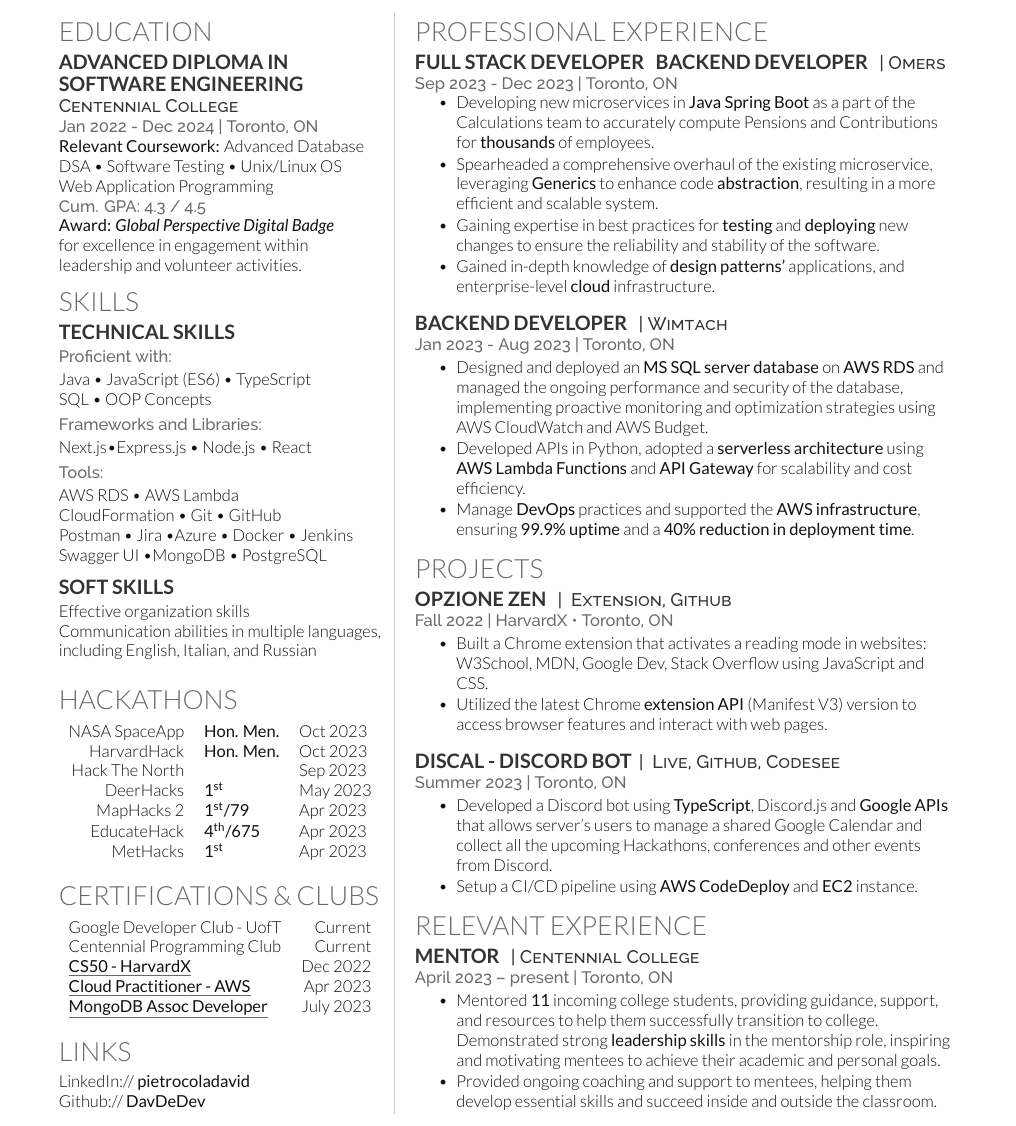
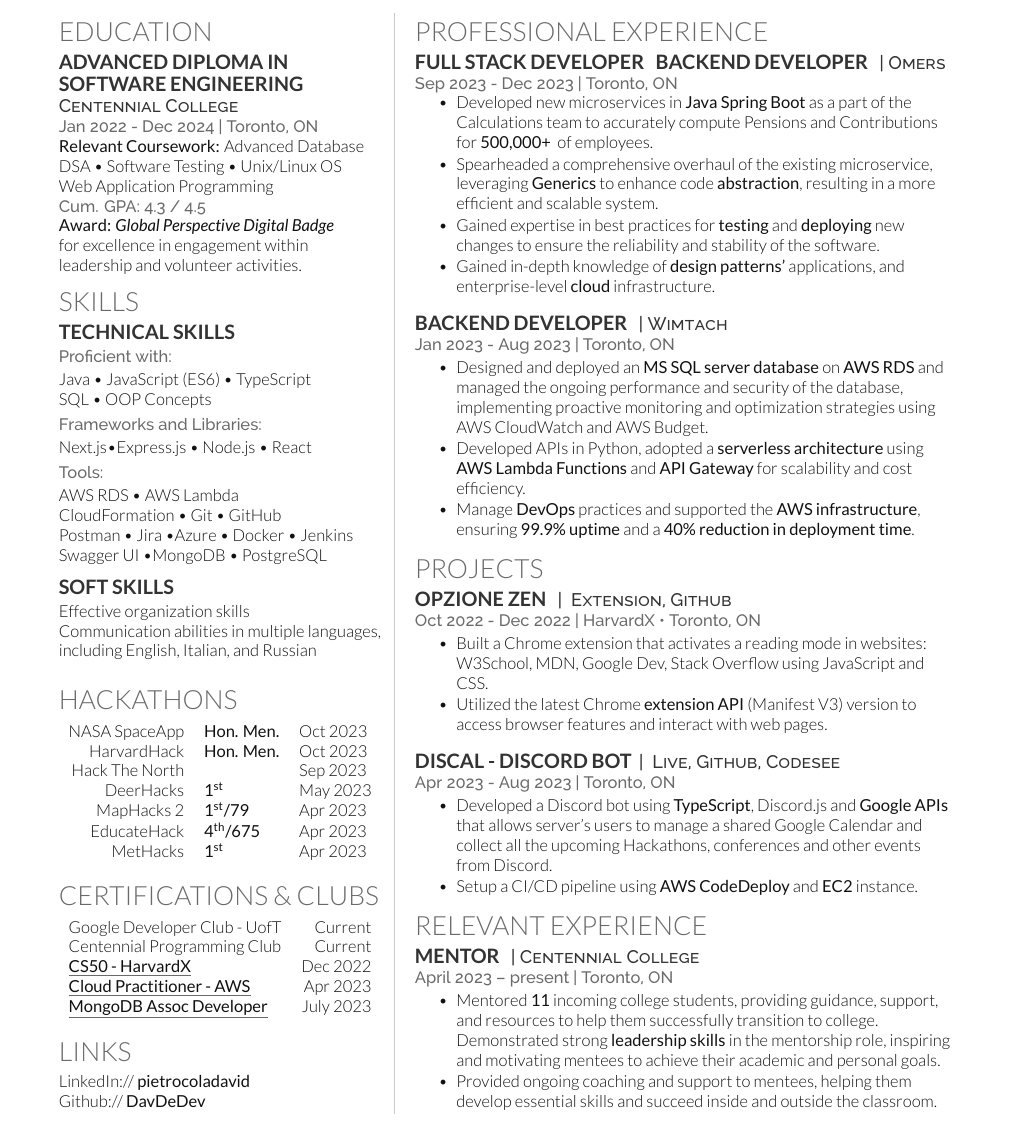
Before and after one commit to DavDeDev/Resume, a LaTeX CV (DavidPietrocola-resume.tex, which reads sections/experiences.tex, sections/projects.tex): part of the page, cut so that both start at the same text. Compiled offline with XeLaTeX.

Commit message:
fix: modifies projects' timelines

```diff
--- a/sections/experiences.tex
+++ b/sections/experiences.tex
@@ -11,9 +11,9 @@
 \location{Sep 2023 - Dec 2023 | Toronto, ON}
 \vspace{\topsep} % Hacky fix for awkward extra vertical space
 \begin{tightemize}
-  \item Developing new microservices in {\bf Java Spring Boot} as a part of the Calculations team to accurately compute Pensions and Contributions for {\bf thousands} of employees.
+  \item Developed new microservices in {\bf Java Spring Boot} as a part of the Calculations team to accurately compute Pensions and Contributions for {\bf 500,000+ } of employees.
   \item Spearheaded a comprehensive overhaul of the existing microservice, leveraging {\bf Generics} to enhance code {\bf abstraction}, resulting in a more efficient and scalable system.
-  \item Gaining expertise in best practices for {\bf testing} and {\bf deploying} new changes to ensure the reliability and stability of the software.
+  \item Gained expertise in best practices for {\bf testing} and {\bf deploying} new changes to ensure the reliability and stability of the software.
   \item Gained in-depth knowledge of {\bf design patterns'} applications, and enterprise-level {\bf cloud} infrastructure.
 \end{tightemize}
 
--- a/sections/projects.tex
+++ b/sections/projects.tex
@@ -15,7 +15,7 @@
 
 \runsubsection{Opzione Zen}
 \descript{| \href{https://chrome.google.com/webstore/detail/opzione-zen/pbkpdonipildmhpcpdjegimbhnkogpfi}{ Extension},\href{https://github.com/DavDeDev/Opzione-Zen}{ Github} }
-\location{Fall 2022 | HarvardX \textbullet{} Toronto, ON}
+\location{Oct 2022 - Dec 2022 | HarvardX \textbullet{} Toronto, ON}
 \begin{tightemize}
   \item Built a Chrome extension that activates a reading mode in websites: W3School, MDN, Google Dev, Stack Overflow using JavaScript and CSS.
   \item Utilized the latest Chrome {\bf extension API} (Manifest V3) version to access browser features and interact with web pages.
@@ -33,7 +33,7 @@
 % \sectionsep
 
 \runsubsection{DisCal - Discord Bot}\descript{|  \href{https://discord.gg/8JteNuBzvG}{ Live}, \href{https://github.com/DavDeDev/DisCal}{Github}, \href{https://app.codesee.io/maps/public/94cb8890-2cba-11ee-bc2e-37ecf848c013}{Codesee} }
-\location{Summer 2023 | Toronto, ON}
+\location{Apr 2023 - Aug 2023 | Toronto, ON}
 \begin{tightemize}
   \item Developed a Discord bot using {\bf TypeScript}, Discord.js and {\bf Google APIs} that allows server's users to manage a shared Google Calendar and collect all the upcoming Hackathons, conferences and other events from Discord.
   \item Setup a CI/CD pipeline using {\bf AWS CodeDeploy} and {\bf EC2} instance.
```
Also changed, not shown: DavidPietrocola-resume.pdf.
